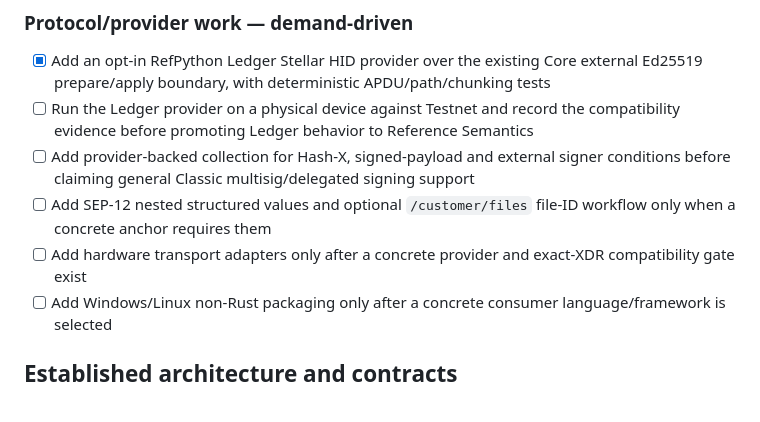
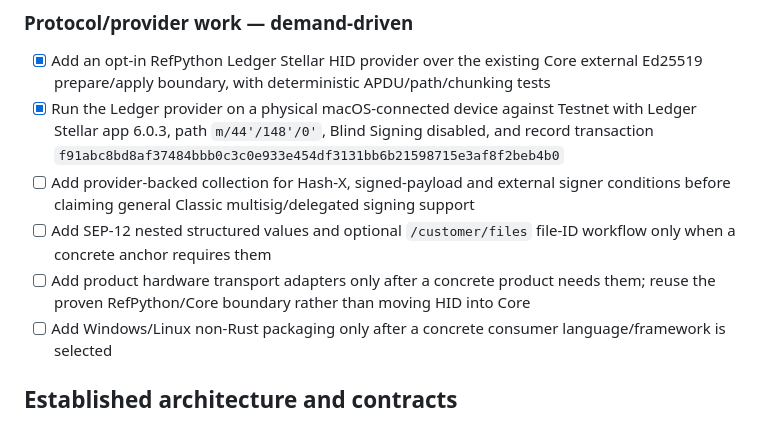
Before and after one commit to Fresnica/fresnica, a Markdown page: docs/tasks.md, the part around the change. Drawn GitHub-style.

```diff
--- a/docs/tasks.md
+++ b/docs/tasks.md
@@ -47,10 +47,10 @@ This list tracks shared-repository work only. Independent product implementation
 ### Protocol/provider work — demand-driven
 
 - [x] Add an opt-in RefPython Ledger Stellar HID provider over the existing Core external Ed25519 prepare/apply boundary, with deterministic APDU/path/chunking tests
-- [ ] Run the Ledger provider on a physical device against Testnet and record the compatibility evidence before promoting Ledger behavior to Reference Semantics
+- [x] Run the Ledger provider on a physical macOS-connected device against Testnet with Ledger Stellar app 6.0.3, path `m/44'/148'/0'`, Blind Signing disabled, and record transaction `f91abc8bd8af37484bbb0c3c0e933e454df3131bb6b21598715e3af8f2beb4b0`
 - [ ] Add provider-backed collection for Hash-X, signed-payload and external signer conditions before claiming general Classic multisig/delegated signing support
 - [ ] Add SEP-12 nested structured values and optional `/customer/files` file-ID workflow only when a concrete anchor requires them
-- [ ] Add hardware transport adapters only after a concrete provider and exact-XDR compatibility gate exist
+- [ ] Add product hardware transport adapters only after a concrete product needs them; reuse the proven RefPython/Core boundary rather than moving HID into Core
 - [ ] Add Windows/Linux non-Rust packaging only after a concrete consumer language/framework is selected
 
 ## Established architecture and contracts
```
Also changed, not shown: docs/capabilities/external-signer.md (+6 -4 lines), docs/handoff.md (+3 -3 lines).
